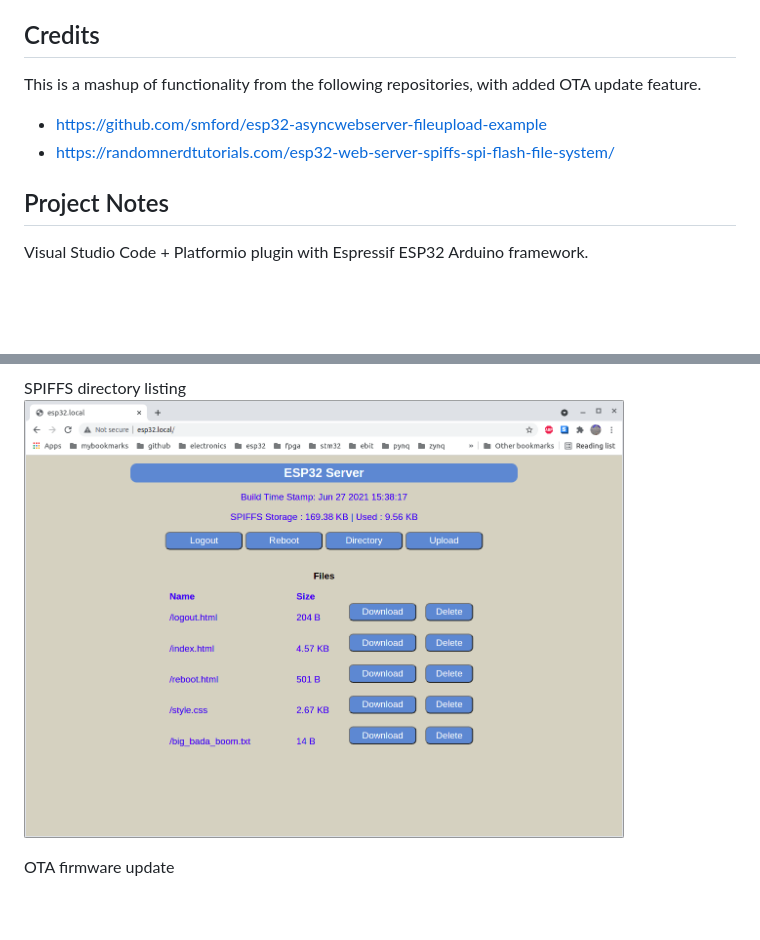
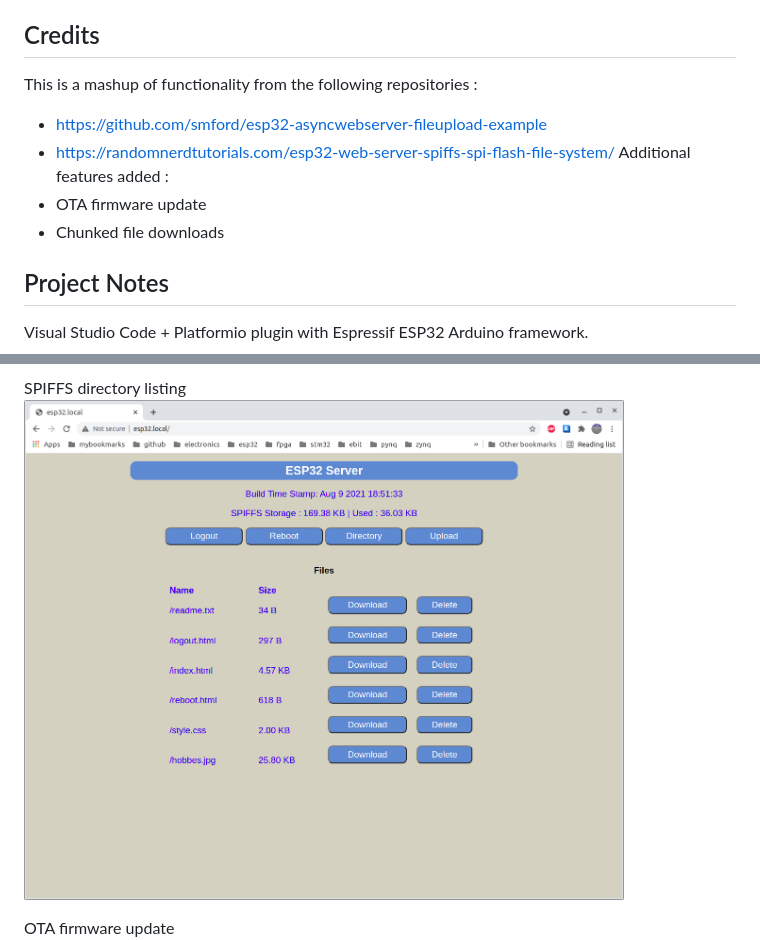
Before and after one commit to har-in-air/ESP32_ASYNC_WEB_SERVER_SPIFFS_OTA, a Markdown page: README.md, 2 parts joined by grey strips. Rendered like a GitHub page; pictures changed too: docs/directory_listing.png; blank space fills up the shorter version.

Commit message:
chunked file download

```diff
--- a/README.md
+++ b/README.md
@@ -20,10 +20,12 @@ appearance without recompiling a new binary.
 
 ## Credits
 
-This is a mashup of functionality from the following repositories, with added OTA update feature.
+This is a mashup of functionality from the following repositories :
 * https://github.com/smford/esp32-asyncwebserver-fileupload-example
 * https://randomnerdtutorials.com/esp32-web-server-spiffs-spi-flash-file-system/
-
+Additional features added :
+* OTA firmware update
+* Chunked file downloads
 
 ## Project Notes
 
```
Also changed, not shown: data/hobbes.jpg (added), 3 other files.
